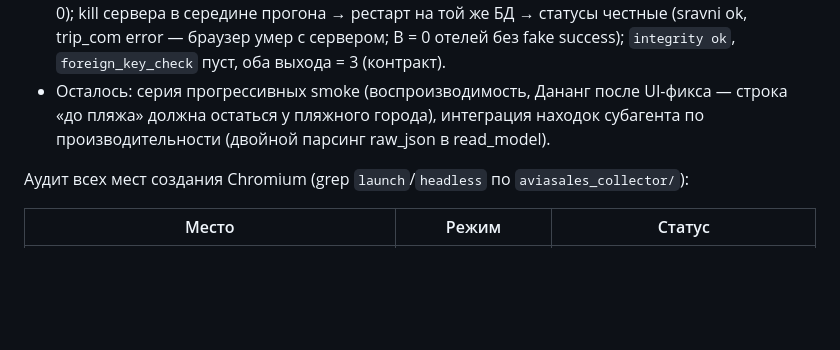
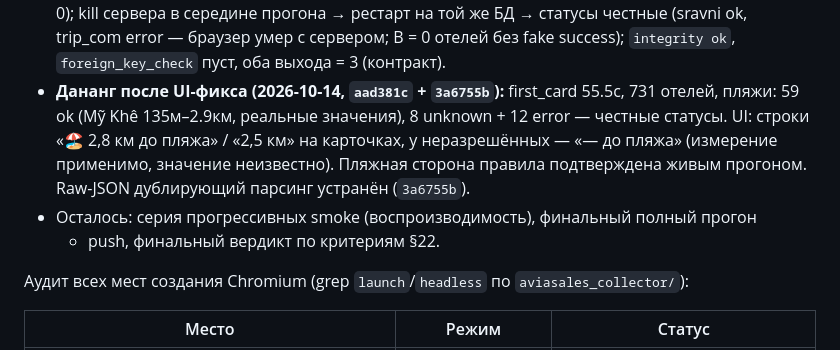
Before and after one commit to kirill-kzzkzok/hotel-metasearch, a Markdown page: docs/production-readiness/STATUS.md, the part around the change. GitHub-like rendering; blank space fills up the shorter version.

Commit message:
docs: Da Nang post-UI-fix smoke (beach lines retained for beach city)

```diff
--- a/docs/production-readiness/STATUS.md
+++ b/docs/production-readiness/STATUS.md
@@ -151,9 +151,13 @@
   (name_overlap 0); kill сервера в середине прогона → рестарт на той же БД → статусы
   честные (sravni ok, trip_com error — браузер умер с сервером; B = 0 отелей без fake
   success); `integrity ok`, `foreign_key_check` пуст, оба выхода = 3 (контракт).
-- Осталось: серия прогрессивных smoke (воспроизводимость, Дананг после UI-фикса —
-  строка «до пляжа» должна остаться у пляжного города), интеграция находок субагента
-  по производительности (двойной парсинг raw_json в read_model).
+- **Дананг после UI-фикса (2026-10-14, `aad381c` + `3a6755b`):** first_card 55.5с, 731 отелей,
+  пляжи: 59 ok (Mỹ Khê 135м–2.9км, реальные значения), 8 unknown + 12 error — честные
+  статусы. UI: строки «🏖 2,8 км до пляжа» / «2,5 км» на карточках, у неразрешённых —
+  «— до пляжа» (измерение применимо, значение неизвестно). Пляжная сторона правила
+  подтверждена живым прогоном. Raw-JSON дублирующий парсинг устранён (`3a6755b`).
+- Осталось: серия прогрессивных smoke (воспроизводимость), финальный полный прогон
+  + push, финальный вердикт по критериям §22.
 
 Аудит всех мест создания Chromium (grep `launch`/`headless` по `aviasales_collector/`):
 
```
